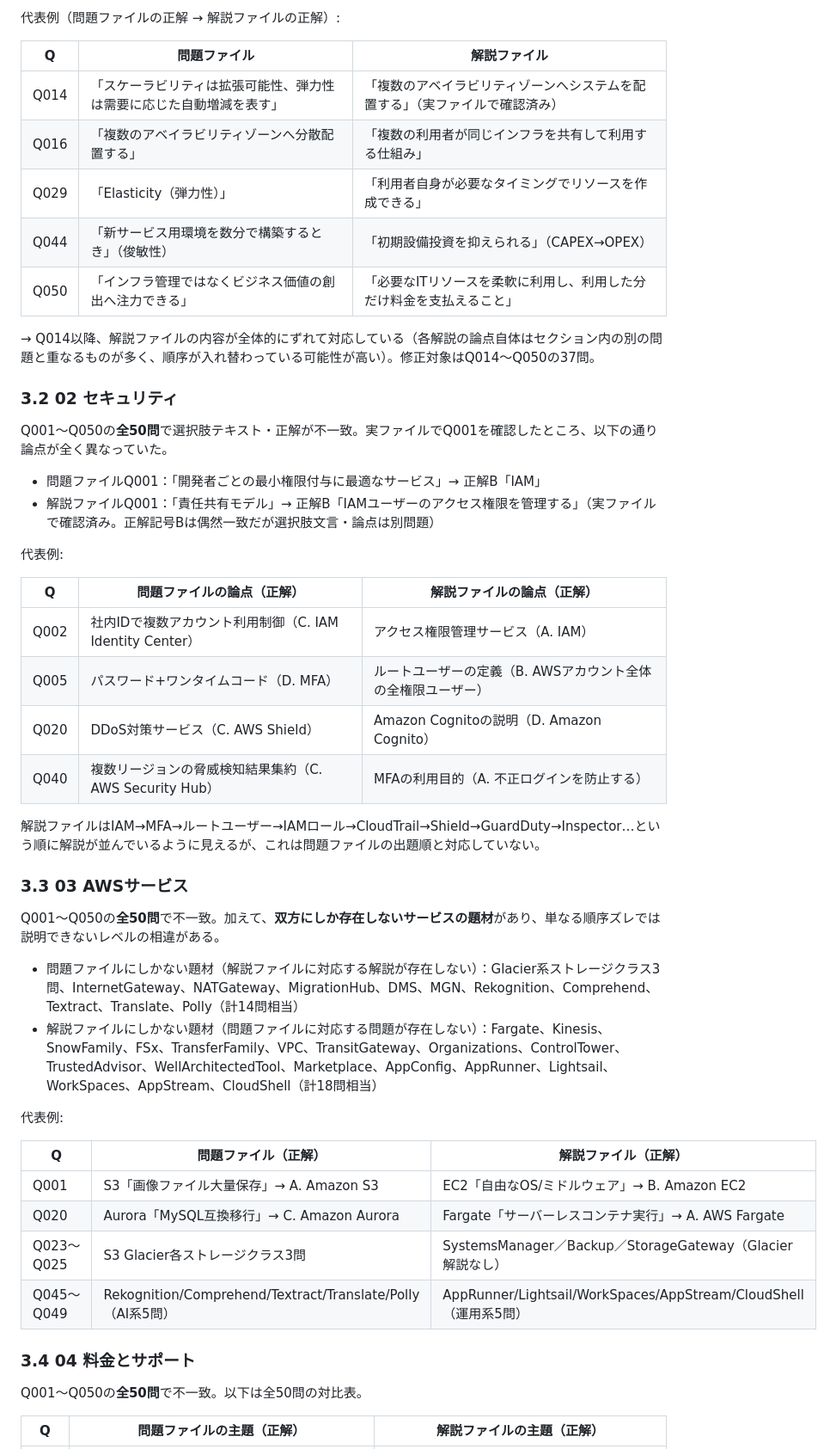
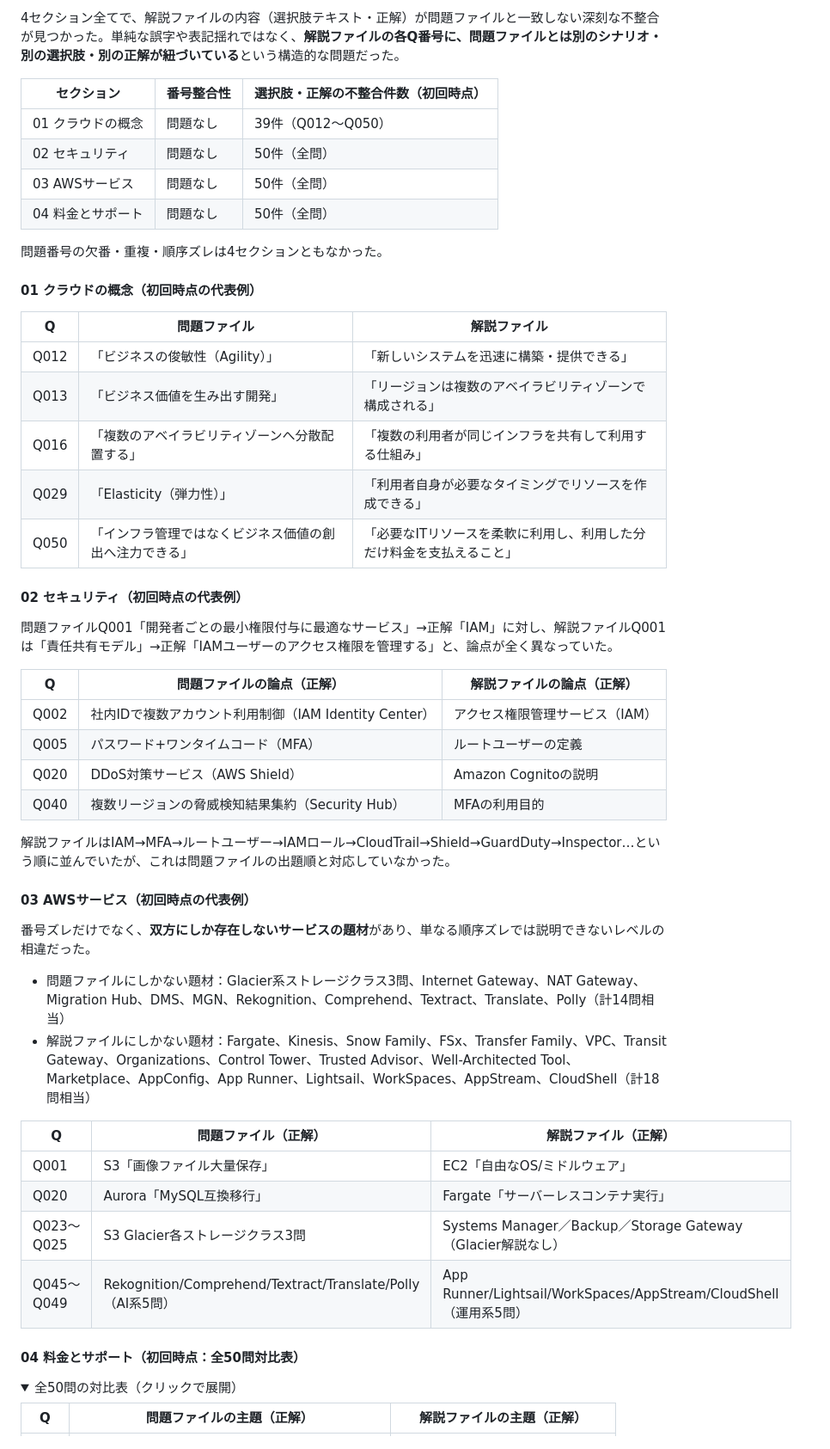
Before and after one commit to a-nagasawa-3sss/projectg-clf-training, a Markdown page: 課題レポート.md, the part around one of its changes. Shown at 86% size. GitHub-like rendering; folded sections open.

```diff
--- a/課題レポート.md
+++ b/課題レポート.md
@@ -64,53 +132,56 @@
 
-代表例（問題ファイルの正解 → 解説ファイルの正解）:
+4セクション全てで、解説ファイルの内容（選択肢テキスト・正解）が問題ファイルと一致しない深刻な不整合が見つかった。単純な誤字や表記揺れではなく、**解説ファイルの各Q番号に、問題ファイルとは別のシナリオ・別の選択肢・別の正解が紐づいている**という構造的な問題だった。
+
+| セクション | 番号整合性 | 選択肢・正解の不整合件数（初回時点） |
+|---|---|---|
+| 01 クラウドの概念 | 問題なし | 39件（Q012〜Q050） |
+| 02 セキュリティ | 問題なし | 50件（全問） |
+| 03 AWSサービス | 問題なし | 50件（全問） |
+| 04 料金とサポート | 問題なし | 50件（全問） |
+
+問題番号の欠番・重複・順序ズレは4セクションともなかった。
+
+#### 01 クラウドの概念（初回時点の代表例）
 
 | Q | 問題ファイル | 解説ファイル |
 |---|---|---|
-| Q014 | 「スケーラビリティは拡張可能性、弾力性は需要に応じた自動増減を表す」 | 「複数のアベイラビリティゾーンへシステムを配置する」（実ファイルで確認済み） |
+| Q012 | 「ビジネスの俊敏性（Agility）」 | 「新しいシステムを迅速に構築・提供できる」 |
+| Q013 | 「ビジネス価値を生み出す開発」 | 「リージョンは複数のアベイラビリティゾーンで構成される」 |
 | Q016 | 「複数のアベイラビリティゾーンへ分散配置する」 | 「複数の利用者が同じインフラを共有して利用する仕組み」 |
 | Q029 | 「Elasticity（弾力性）」 | 「利用者自身が必要なタイミングでリソースを作成できる」 |
-| Q044 | 「新サービス用環境を数分で構築するとき」（俊敏性） | 「初期設備投資を抑えられる」（CAPEX→OPEX） |
 | Q050 | 「インフラ管理ではなくビジネス価値の創出へ注力できる」 | 「必要なITリソースを柔軟に利用し、利用した分だけ料金を支払えること」 |
 
-→ Q014以降、解説ファイルの内容が全体的にずれて対応している（各解説の論点自体はセクション内の別の問題と重なるものが多く、順序が入れ替わっている可能性が高い）。修正対象はQ014〜Q050の37問。
+#### 02 セキュリティ（初回時点の代表例）
 
-### 3.2 02 セキュリティ
-
-Q001〜Q050の**全50問**で選択肢テキスト・正解が不一致。実ファイルでQ001を確認したところ、以下の通り論点が全く異なっていた。
-
-- 問題ファイルQ001：「開発者ごとの最小権限付与に最適なサービス」→ 正解B「IAM」
-- 解説ファイルQ001：「責任共有モデル」→ 正解B「IAMユーザーのアクセス権限を管理する」（実ファイルで確認済み。正解記号Bは偶然一致だが選択肢文言・論点は別問題）
-
-代表例:
+問題ファイルQ001「開発者ごとの最小権限付与に最適なサービス」→正解「IAM」に対し、解説ファイルQ001は「責任共有モデル」→正解「IAMユーザーのアクセス権限を管理する」と、論点が全く異なっていた。
 
 | Q | 問題ファイルの論点（正解） | 解説ファイルの論点（正解） |
 |---|---|---|
-| Q002 | 社内IDで複数アカウント利用制御（C. IAM Identity Center） | アクセス権限管理サービス（A. IAM） |
-| Q005 | パスワード+ワンタイムコード（D. MFA） | ルートユーザーの定義（B. AWSアカウント全体の全権限ユーザー） |
-| Q020 | DDoS対策サービス（C. AWS Shield） | Amazon Cognitoの説明（D. Amazon Cognito） |
-| Q040 | 複数リージョンの脅威検知結果集約（C. AWS Security Hub） | MFAの利用目的（A. 不正ログインを防止する） |
+| Q002 | 社内IDで複数アカウント利用制御（IAM Identity Center） | アクセス権限管理サービス（IAM） |
+| Q005 | パスワード+ワンタイムコード（MFA） | ルートユーザーの定義 |
+| Q020 | DDoS対策サービス（AWS Shield） | Amazon Cognitoの説明 |
+| Q040 | 複数リージョンの脅威検知結果集約（Security Hub） | MFAの利用目的 |
 
-解説ファイルはIAM→MFA→ルートユーザー→IAMロール→CloudTrail→Shield→GuardDuty→Inspector…という順に解説が並んでいるように見えるが、これは問題ファイルの出題順と対応していない。
+解説ファイルはIAM→MFA→ルートユーザー→IAMロール→CloudTrail→Shield→GuardDuty→Inspector…という順に並んでいたが、これは問題ファイルの出題順と対応していなかった。
 
-### 3.3 03 AWSサービス
+#### 03 AWSサービス（初回時点の代表例）
 
-Q001〜Q050の**全50問**で不一致。加えて、**双方にしか存在しないサービスの題材**があり、単なる順序ズレでは説明できないレベルの相違がある。
+番号ズレだけでなく、**双方にしか存在しないサービスの題材**があり、単なる順序ズレでは説明できないレベルの相違だった。
 
-- 問題ファイルにしかない題材（解説ファイルに対応する解説が存在しない）：Glacier系ストレージクラス3問、InternetGateway、NATGateway、MigrationHub、DMS、MGN、Rekognition、Comprehend、Textract、Translate、Polly（計14問相当）
-- 解説ファイルにしかない題材（問題ファイルに対応する問題が存在しない）：Fargate、Kinesis、SnowFamily、FSx、TransferFamily、VPC、TransitGateway、Organizations、ControlTower、TrustedAdvisor、WellArchitectedTool、Marketplace、AppConfig、AppRunner、Lightsail、WorkSpaces、AppStream、CloudShell（計18問相当）
-
-代表例:
+- 問題ファイルにしかない題材：Glacier系ストレージクラス3問、Internet Gateway、NAT Gateway、Migration Hub、DMS、MGN、Rekognition、Comprehend、Textract、Translate、Polly（計14問相当）
+- 解説ファイルにしかない題材：Fargate、Kinesis、Snow Family、FSx、Transfer Family、VPC、Transit Gateway、Organizations、Control Tower、Trusted Advisor、Well-Architected Tool、Marketplace、AppConfig、App Runner、Lightsail、WorkSpaces、AppStream、CloudShell（計18問相当）
 
 | Q | 問題ファイル（正解） | 解説ファイル（正解） |
 |---|---|---|
-| Q001 | S3「画像ファイル大量保存」→ A. Amazon S3 | EC2「自由なOS/ミドルウェア」→ B. Amazon EC2 |
-| Q020 | Aurora「MySQL互換移行」→ C. Amazon Aurora | Fargate「サーバーレスコンテナ実行」→ A. AWS Fargate |
-| Q023〜Q025 | S3 Glacier各ストレージクラス3問 | SystemsManager／Backup／StorageGateway（Glacier解説なし） |
-| Q045〜Q049 | Rekognition/Comprehend/Textract/Translate/Polly（AI系5問） | AppRunner/Lightsail/WorkSpaces/AppStream/CloudShell（運用系5問） |
+| Q001 | S3「画像ファイル大量保存」 | EC2「自由なOS/ミドルウェア」 |
+| Q020 | Aurora「MySQL互換移行」 | Fargate「サーバーレスコンテナ実行」 |
+| Q023〜Q025 | S3 Glacier各ストレージクラス3問 | Systems Manager／Backup／Storage Gateway（Glacier解説なし） |
+| Q045〜Q049 | Rekognition/Comprehend/Textract/Translate/Polly（AI系5問） | App Runner/Lightsail/WorkSpaces/AppStream/CloudShell（運用系5問） |
 
-### 3.4 04 料金とサポート
+#### 04 料金とサポート（初回時点：全50問対比表）
 
-Q001〜Q050の**全50問**で不一致。以下は全50問の対比表。
+<details>
+<summary>全50問の対比表（クリックで展開）</summary>
 
 | Q | 問題ファイルの主題（正解） | 解説ファイルの主題（正解） |
 |---|---|---|
```
Also changed, not shown: other parts of 課題レポート.md (+187 -123 lines).
